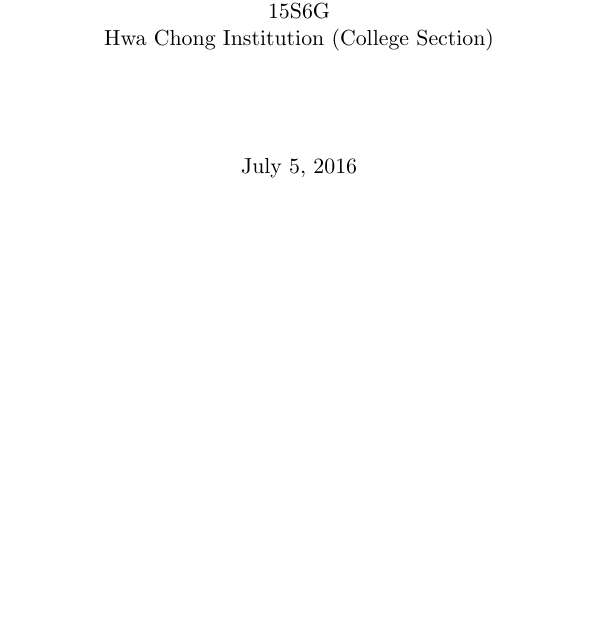
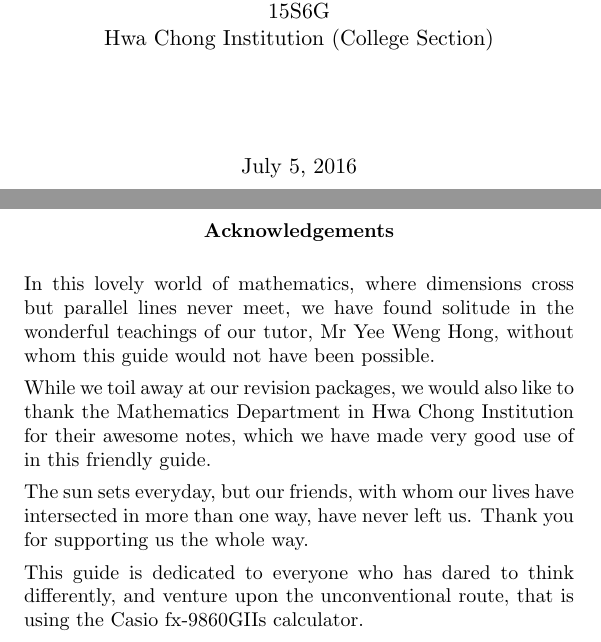
Before and after one commit to oliverli/A-Level-Notes, a LaTeX thesis (Casio/guide.tex): part of page 1 of 53 before the commit and two parts of pages 1 and 3 of 55 after it, the two joined at a grey line, cut so that both start at the same text, the shorter picture padded with empty space. Compiled offline with pdfLaTeX.

Commit message:
added shitty acknowledgements

```diff
--- a/Casio/guide.tex
+++ b/Casio/guide.tex
@@ -21,6 +21,11 @@
 
 \MakeOuterQuote{"}
 \makeindex
+
+\newenvironment{acknowledgements}%
+{\cleardoublepage\thispagestyle{empty}\null\vfill\begin{center}%
+		\bfseries Acknowledgements\end{center}}%
+{\vfill\cleardoublepage\null}
 
 %\graphicspath{{subdir1/}{subdir2/}{subdir3/}...{subdirn/}}
 \graphicspath{{screenshots/}}
@@ -141,6 +146,16 @@
 \end{titlingpage}
 
 \frontmatter
+
+\begin{acknowledgements}
+	In this lovely world of mathematics, where dimensions cross but parallel lines never meet, we have found solitude in the wonderful teachings of our tutor, Mr Yee Weng Hong, without whom this guide would not have been possible.
+
+	While we toil away at our revision packages, we would also like to thank the Mathematics Department in Hwa Chong Institution for their awesome notes, which we have made very good use of in this friendly guide.
+
+	The sun sets everyday, but our friends, with whom our lives have intersected in more than one way, have never left us. Thank you for supporting us the whole way.
+
+	This guide is dedicated to everyone who has dared to think differently, and venture upon the unconventional route, that is using the Casio fx-9860GIIs calculator.
+\end{acknowledgements}
 
 \tableofcontents
 
```
Also changed, not shown: Casio/guide.pdf.
